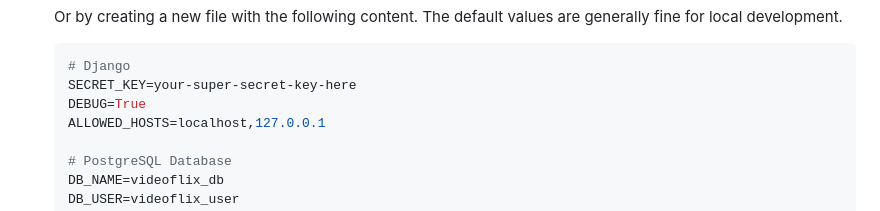
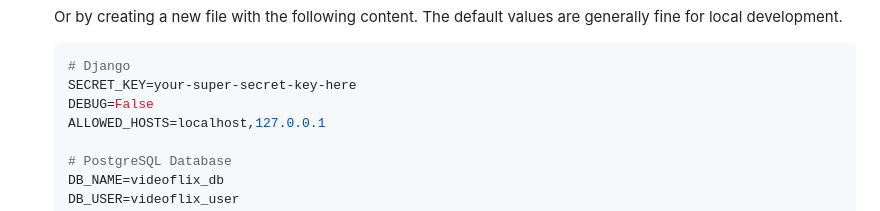
Before and after one commit to MartinBock1/Videoflix, a Markdown page: readme.md, the part around the change. Rendered like a GitHub page.

````diff
--- a/readme.md
+++ b/readme.md
@@ -89,7 +89,7 @@ Follow these steps to run the project locally.
     ```ini
     # Django
     SECRET_KEY=your-super-secret-key-here
-    DEBUG=True
+    DEBUG=False
     ALLOWED_HOSTS=localhost,127.0.0.1
 
     # PostgreSQL Database
````
